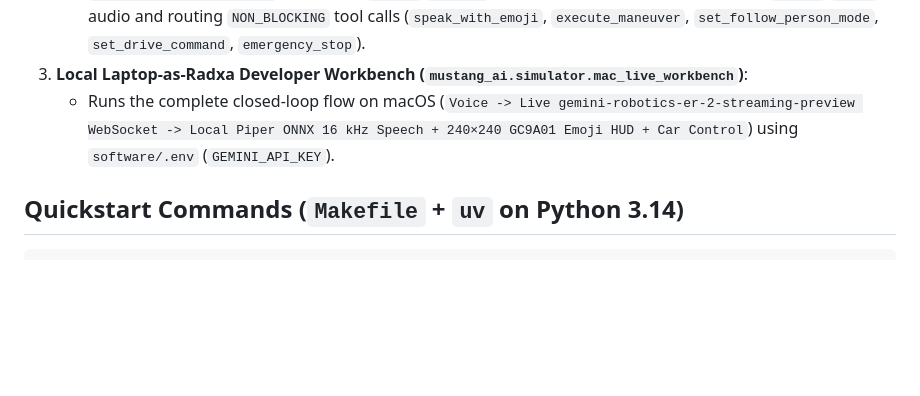
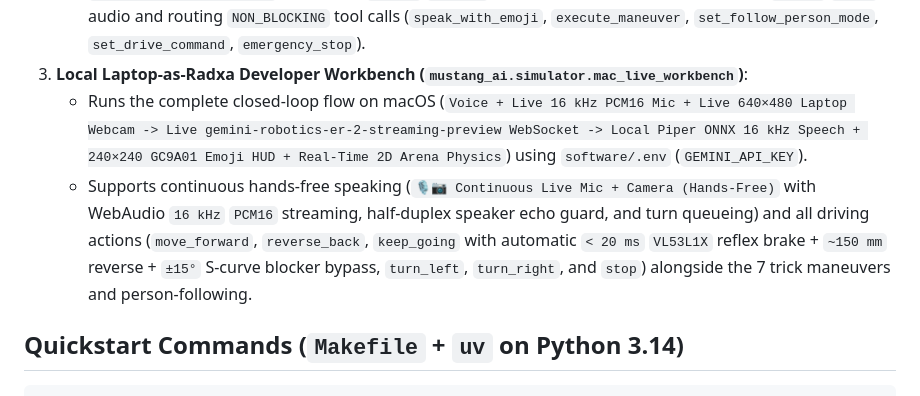
Before and after one commit to cc4i/mustang-67-fastback, a Markdown page: software/README.md, the part around the change. GitHub-like rendering; blank space fills up the shorter version.

Commit message:
feat(software): add driving actions, auto-blocker avoidance & hands-free AV streaming

```diff
--- a/software/README.md
+++ b/software/README.md
@@ -16,7 +16,8 @@ Standalone Python package (`Python >= 3.14`) for the **1:20 1967 Ford Mustang Fa
    - **Tier 1 (`15 Hz` / `66.7 ms`)**: `VoiceEmojiHUDController` (12 fun emojis + `LocalPiperTTS` ONNX + half-duplex mute + `>= 0.55` RMS barge-in), `ManeuverObstacleSequencer` (7 tricks + optical ROI clearance + `~150 mm` reverse + S-curve bypass), and `PersonFollowerController` (equidistant fisheye bearing PD steering + 4-zone `350 mm` laser standoff).
    - **Tier 2 (`AsyncIO` Cloud Live WebSocket)**: Connects to `gemini-robotics-er-2-streaming-preview` over `client.aio.live.connect`, streaming `OV5647` `640×480` JPEG frames + telemetry banner and `16 kHz` `PCM16` audio and routing `NON_BLOCKING` tool calls (`speak_with_emoji`, `execute_maneuver`, `set_follow_person_mode`, `set_drive_command`, `emergency_stop`).
 3. **Local Laptop-as-Radxa Developer Workbench (`mustang_ai.simulator.mac_live_workbench`)**:
-   - Runs the complete closed-loop flow on macOS (`Voice -> Live gemini-robotics-er-2-streaming-preview WebSocket -> Local Piper ONNX 16 kHz Speech + 240×240 GC9A01 Emoji HUD + Car Control`) using `software/.env` (`GEMINI_API_KEY`).
+   - Runs the complete closed-loop flow on macOS (`Voice + Live 16 kHz PCM16 Mic + Live 640×480 Laptop Webcam -> Live gemini-robotics-er-2-streaming-preview WebSocket -> Local Piper ONNX 16 kHz Speech + 240×240 GC9A01 Emoji HUD + Real-Time 2D Arena Physics`) using `software/.env` (`GEMINI_API_KEY`).
+   - Supports continuous hands-free speaking (`🎙️📷 Continuous Live Mic + Camera (Hands-Free)` with WebAudio `16 kHz` `PCM16` streaming, half-duplex speaker echo guard, and turn queueing) and all driving actions (`move_forward`, `reverse_back`, `keep_going` with automatic `< 20 ms` `VL53L1X` reflex brake + `~150 mm` reverse + `±15°` S-curve blocker bypass, `turn_left`, `turn_right`, and `stop`) alongside the 7 trick maneuvers and person-following.
 
 ## Quickstart Commands (`Makefile` + `uv` on Python 3.14)
 
```
Also changed, not shown: docs/images/ai_gemini_er_mac_simulation.png, docs/images/ai_laptop_voice_e2e_workbench.png, 7 other files.
